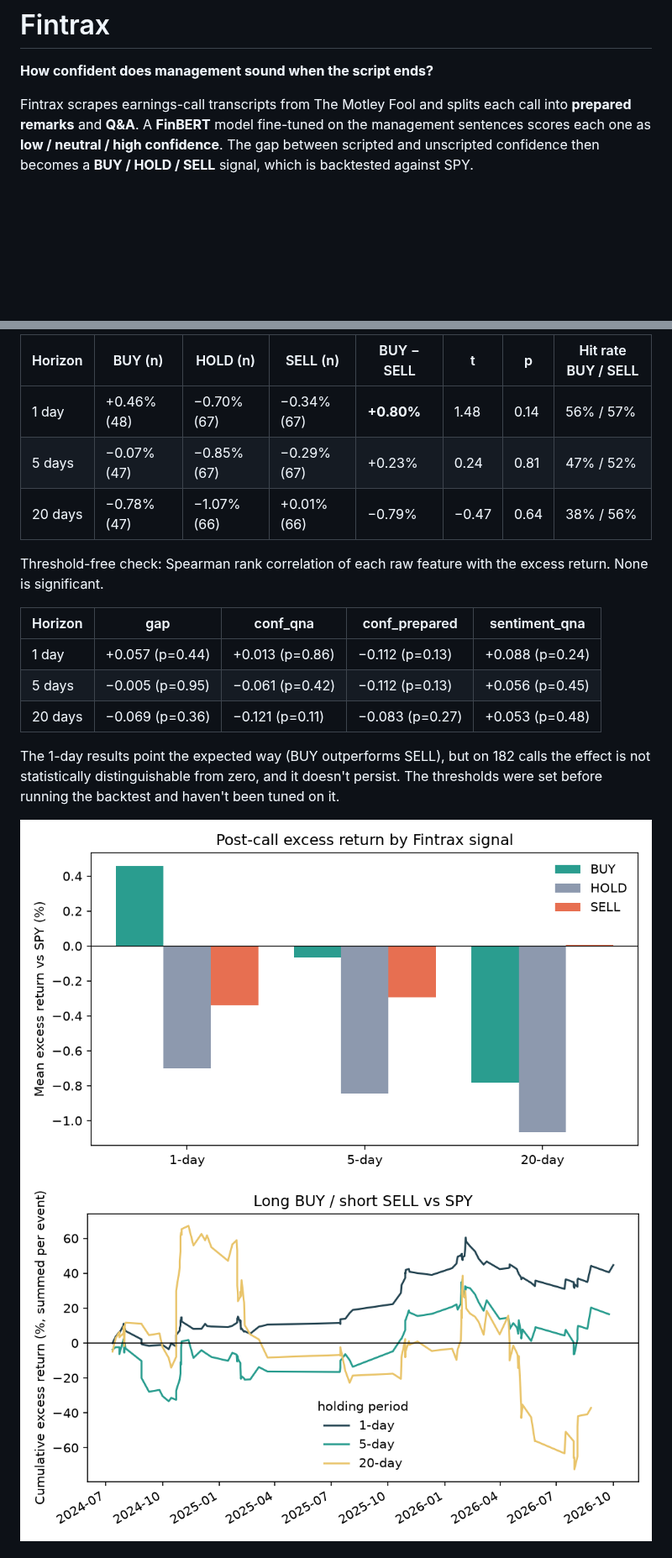
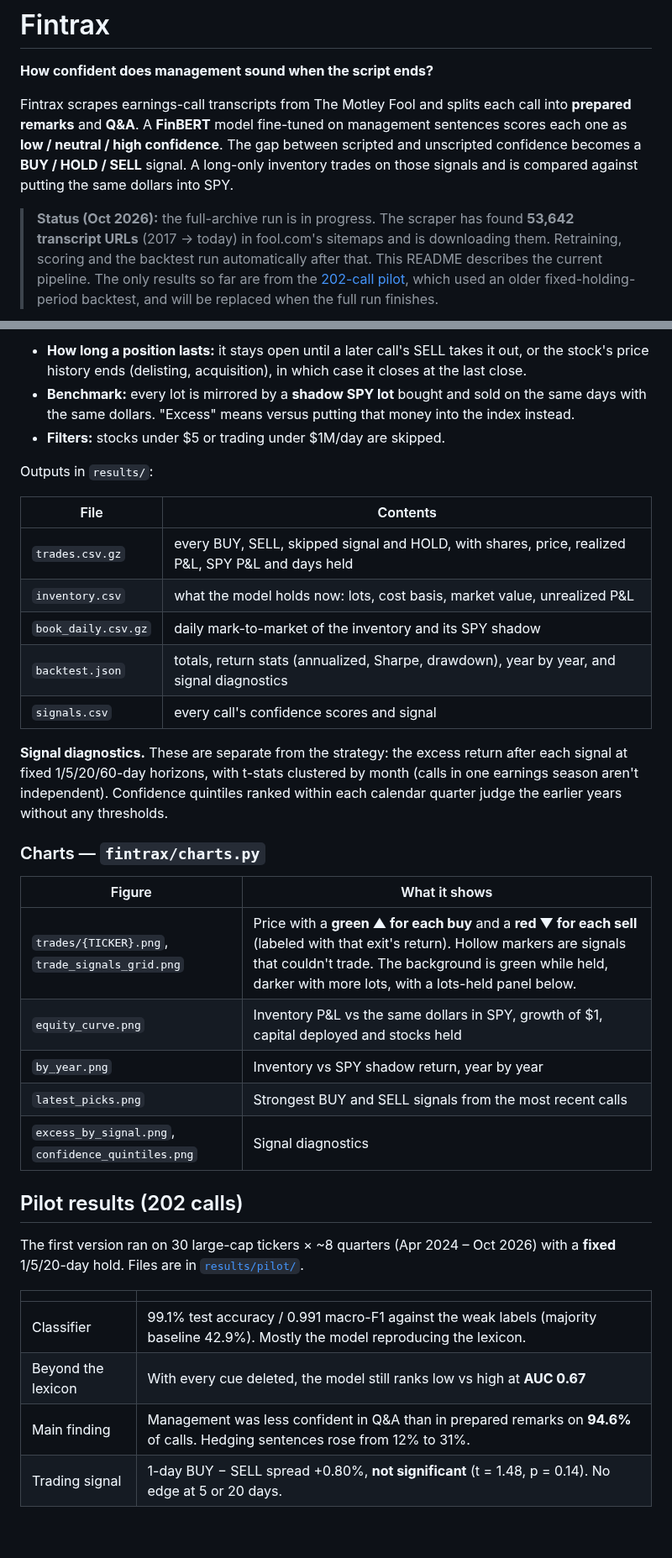
Before and after one commit to EthanXu07/fintrax, a Markdown page: README.md, 2 parts joined by grey strips. Shown at 84% size. GitHub-like rendering; blank space fills up the shorter version.

````diff
--- a/README.md
+++ b/README.md
@@ -2,7 +2,9 @@
 
 **How confident does management sound when the script ends?**
 
-Fintrax scrapes earnings-call transcripts from The Motley Fool and splits each call into **prepared remarks** and **Q&A**. A **FinBERT** model fine-tuned on the management sentences scores each one as **low / neutral / high confidence**. The gap between scripted and unscripted confidence then becomes a **BUY / HOLD / SELL** signal, which is backtested against SPY.
+Fintrax scrapes earnings-call transcripts from The Motley Fool and splits each call into **prepared remarks** and **Q&A**. A **FinBERT** model fine-tuned on management sentences scores each one as **low / neutral / high confidence**. The gap between scripted and unscripted confidence becomes a **BUY / HOLD / SELL** signal. A long-only inventory trades on those signals and is compared against putting the same dollars into SPY.
+
+> **Status (Oct 2026):** the full-archive run is in progress. The scraper has found **53,642 transcript URLs** (2017 → today) in fool.com's sitemaps and is downloading them. Retraining, scoring and the backtest run automatically after that. This README describes the current pipeline. The only results so far are from the [202-call pilot](#pilot-results-202-calls), which used an older fixed-holding-period backtest, and will be replaced when the full run finishes.
 
 ```mermaid
 flowchart LR
@@ -117,19 +89,36 @@ The latest signals are in [`results/signals.csv`](results/signals.csv). For exam
 
-| Horizon | BUY (n) | HOLD (n) | SELL (n) | BUY − SELL | t | p | Hit rate BUY / SELL |
-|---|---|---|---|---|---|---|---|
-| 1 day | +0.46% (48) | −0.70% (67) | −0.34% (67) | **+0.80%** | 1.48 | 0.14 | 56% / 57% |
-| 5 days | −0.07% (47) | −0.85% (67) | −0.29% (67) | +0.23% | 0.24 | 0.81 | 47% / 52% |
-| 20 days | −0.78% (47) | −1.07% (66) | +0.01% (66) | −0.79% | −0.47 | 0.64 | 38% / 56% |
+- **How long a position lasts:** it stays open until a later call's SELL takes it out, or the stock's price history ends (delisting, acquisition), in which case it closes at the last close.
+- **Benchmark:** every lot is mirrored by a **shadow SPY lot** bought and sold on the same days with the same dollars. "Excess" means versus putting that money into the index instead.
+- **Filters:** stocks under $5 or trading under $1M/day are skipped.
 
-Threshold-free check: Spearman rank correlation of each raw feature with the excess return. None is significant.
+Outputs in `results/`:
 
-| Horizon | gap | conf_qna | conf_prepared | sentiment_qna |
-|---|---|---|---|---|
-| 1 day | +0.057 (p=0.44) | +0.013 (p=0.86) | −0.112 (p=0.13) | +0.088 (p=0.24) |
-| 5 days | −0.005 (p=0.95) | −0.061 (p=0.42) | −0.112 (p=0.13) | +0.056 (p=0.45) |
-| 20 days | −0.069 (p=0.36) | −0.121 (p=0.11) | −0.083 (p=0.27) | +0.053 (p=0.48) |
+| File | Contents |
+|---|---|
+| `trades.csv.gz` | every BUY, SELL, skipped signal and HOLD, with shares, price, realized P&L, SPY P&L and days held |
+| `inventory.csv` | what the model holds now: lots, cost basis, market value, unrealized P&L |
+| `book_daily.csv.gz` | daily mark-to-market of the inventory and its SPY shadow |
+| `backtest.json` | totals, return stats (annualized, Sharpe, drawdown), year by year, and signal diagnostics |
+| `signals.csv` | every call's confidence scores and signal |
 
-The 1-day results point the expected way (BUY outperforms SELL), but on 182 calls the effect is not statistically distinguishable from zero, and it doesn't persist. The thresholds were set before running the backtest and haven't been tuned on it.
+**Signal diagnostics.** These are separate from the strategy: the excess return after each signal at fixed 1/5/20/60-day horizons, with t-stats clustered by month (calls in one earnings season aren't independent). Confidence quintiles ranked within each calendar quarter judge the earlier years without any thresholds.
 
-![Excess return by signal](results/excess_by_signal.png)
-![Cumulative long/short](results/cumulative_long_short.png)
+### Charts — `fintrax/charts.py`
+| Figure | What it shows |
+|---|---|
+| `trades/{TICKER}.png`, `trade_signals_grid.png` | Price with a **green ▲ for each buy** and a **red ▼ for each sell** (labeled with that exit's return). Hollow markers are signals that couldn't trade. The background is green while held, darker with more lots, with a lots-held panel below. |
+| `equity_curve.png` | Inventory P&L vs the same dollars in SPY, growth of $1, capital deployed and stocks held |
+| `by_year.png` | Inventory vs SPY shadow return, year by year |
+| `latest_picks.png` | Strongest BUY and SELL signals from the most recent calls |
+| `excess_by_signal.png`, `confidence_quintiles.png` | Signal diagnostics |
+
+## Pilot results (202 calls)
+<a id="pilot-results-202-calls"></a>The first version ran on 30 large-cap tickers × ~8 quarters (Apr 2024 – Oct 2026) with a **fixed** 1/5/20-day hold. Files are in [`results/pilot/`](results/pilot/).
+
+| | |
+|---|---|
+| Classifier | 99.1% test accuracy / 0.991 macro-F1 against the weak labels (majority baseline 42.9%). Mostly the model reproducing the lexicon. |
+| Beyond the lexicon | With every cue deleted, the model still ranks low vs high at **AUC 0.67** |
+| Main finding | Management was less confident in Q&A than in prepared remarks on **94.6%** of calls. Hedging sentences rose from 12% to 31%. |
+| Trading signal | 1-day BUY − SELL spread +0.80%, **not significant** (t = 1.48, p = 0.14). No edge at 5 or 20 days. |
+
````
Also changed, not shown: other parts of README.md (+60 -86 lines), results/pilot/cumulative_long_short.png (renamed from results/cumulative_long_short.png), results/pilot/excess_by_signal.png (renamed from results/excess_by_signal.png), 8 other files.
